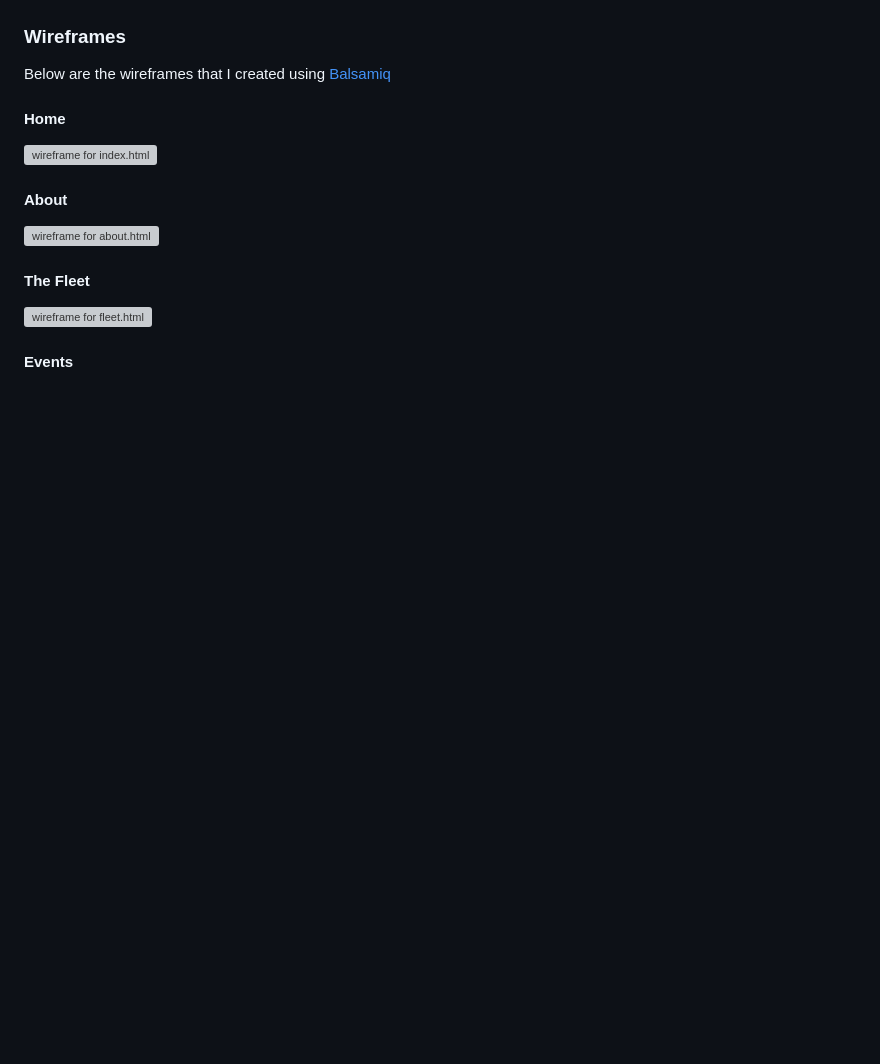
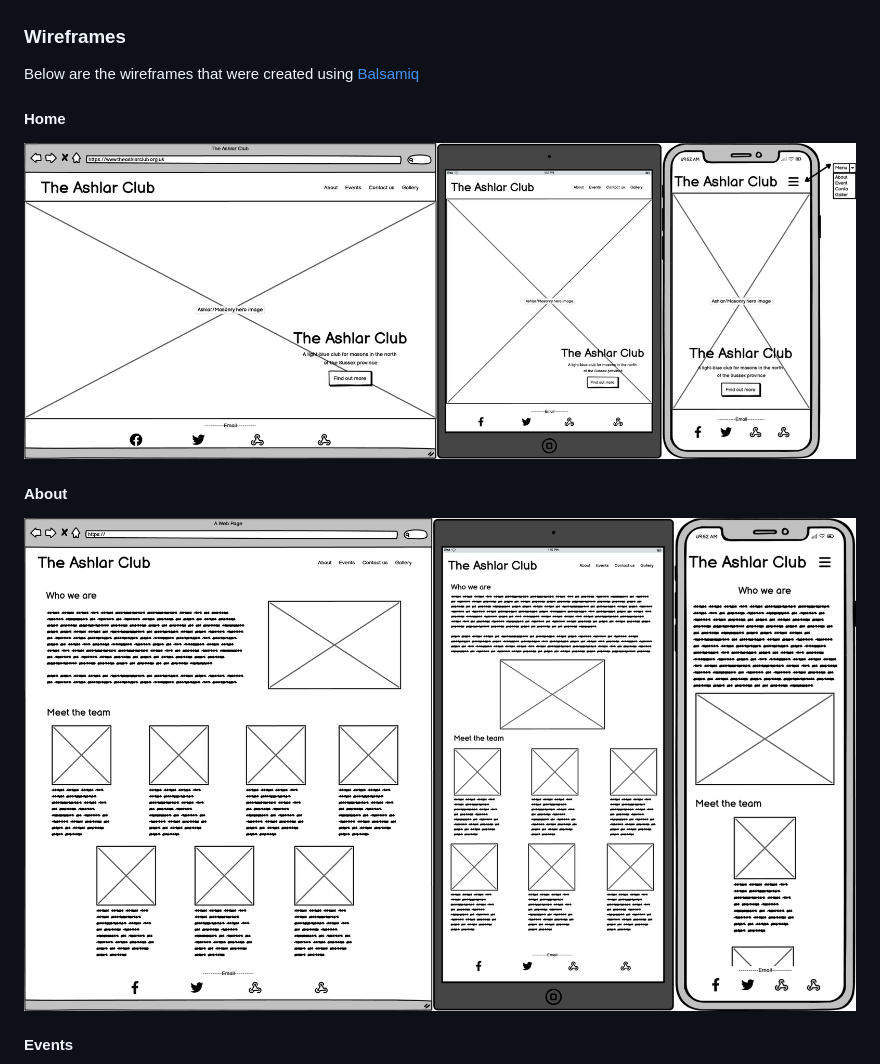
Before and after one commit to tealhorizon87/TheAshlarClub, a Markdown page: README.md, the part around the change printed below. GitHub-like rendering; pictures changed too: assets/readme_img/about_combined.png (added), assets/readme_img/index_comined.png (added); blank space fills up the shorter version; grey boxes are pictures that could not be loaded.

```diff
--- a/README.md
+++ b/README.md
@@ -49,11 +49,9 @@ This application is designed for freemasonry and as such, the colour pallette re
 ![colour palette image](assets/readme_img/colour_pallette.png)
 
 ### Wireframes
-Below are the wireframes that I created using [Balsamiq](https://balsamiq.com/)
+Below are the wireframes that were created using [Balsamiq](https://balsamiq.com/)
 #### Home
-![wireframe for index.html](#)
+![wireframe for index.html](assets/readme_img/index_comined.png)
 #### About
-![wireframe for about.html](#)
-#### The Fleet
-![wireframe for fleet.html](#)
+![wireframe for about.html](assets/readme_img/about_combined.png)
 #### Events
```
Also changed, not shown: other parts of README.md (+7 -3 lines), assets/readme_img/contact_combined.png (added), assets/readme_img/events_combined.png (added), assets/readme_img/gallery_combined.png (added).
